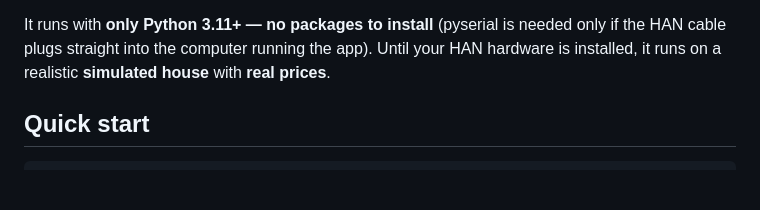
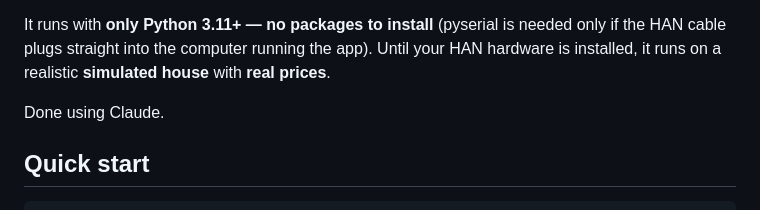
Before and after one commit to essipassoja/sahkovahti, a Markdown page: README.md, the part around the change. Drawn GitHub-style; blank space fills up the shorter version.

```diff
--- a/README.md
+++ b/README.md
@@ -12,6 +12,8 @@ A small local web app that shows your household's electricity use next to the Fi
 It runs with **only Python 3.11+ — no packages to install** (pyserial is needed only if the HAN
 cable plugs straight into the computer running the app). Until your HAN hardware is installed,
 it runs on a realistic **simulated house** with **real prices**.
+
+Done using Claude.
 
 ## Quick start
 
```
